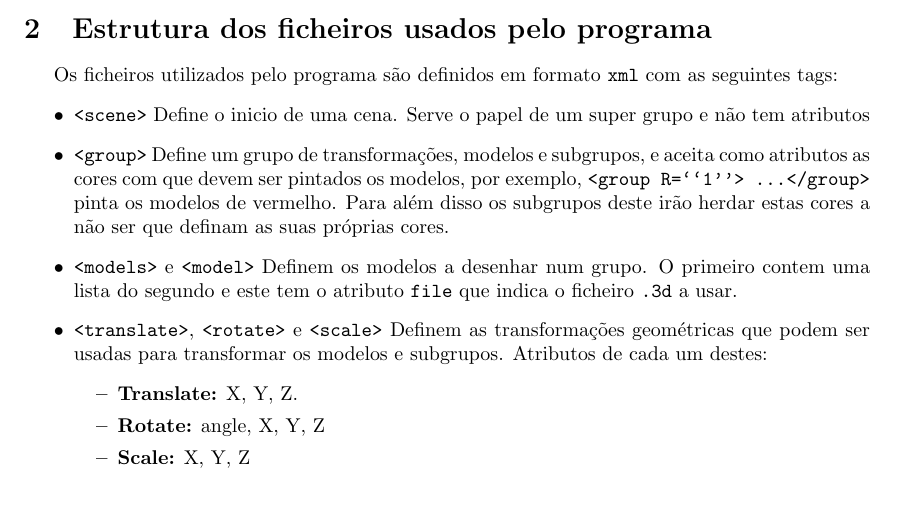
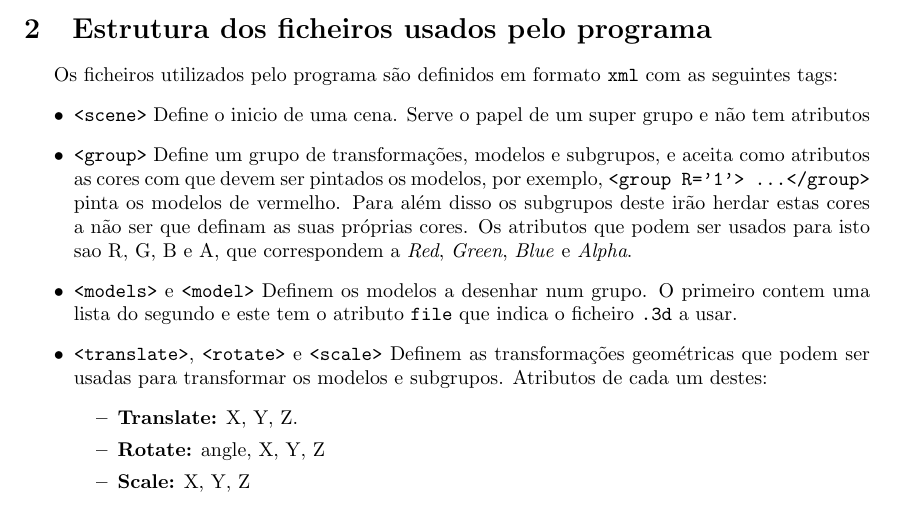
Before and after one commit to mendess/CG, a LaTeX document (report_2/Report.tex): part of page 3 of 3, cut so that both start at the same text. Compiled offline with pdfLaTeX.

Commit message:
Fri 15 Mar 15:53:44 GMT 2019

```diff
--- a/report_2/Report.tex
+++ b/report_2/Report.tex
@@ -78,9 +78,11 @@ Os ficheiros utilizados pelo programa são definidos em formato \texttt{xml} com
     \item \texttt{<group>} Define um grupo de transformações, modelos e
         subgrupos, e aceita como atributos as cores com que devem ser pintados
         os modelos, por exemplo,
-        \texttt{<group R=``1''> \ldots </group>} pinta os modelos de vermelho.
+        \texttt{<group R='1'> \ldots </group>} pinta os modelos de vermelho.
         Para além disso os subgrupos deste irão herdar estas cores a não ser
-        que definam as suas próprias cores.
+        que definam as suas próprias cores. Os atributos que podem ser usados
+        para isto sao R, G, B e A, que correspondem a \textit{Red},
+        \textit{Green}, \textit{Blue} e \textit{Alpha}.
     \item \texttt{<models>} e \texttt{<model>} Definem os modelos a desenhar
         num grupo. O primeiro contem uma lista do segundo e este tem o atributo
         \texttt{file} que indica o ficheiro \texttt{.3d} a usar.
```
Also changed, not shown: 1 other file.
